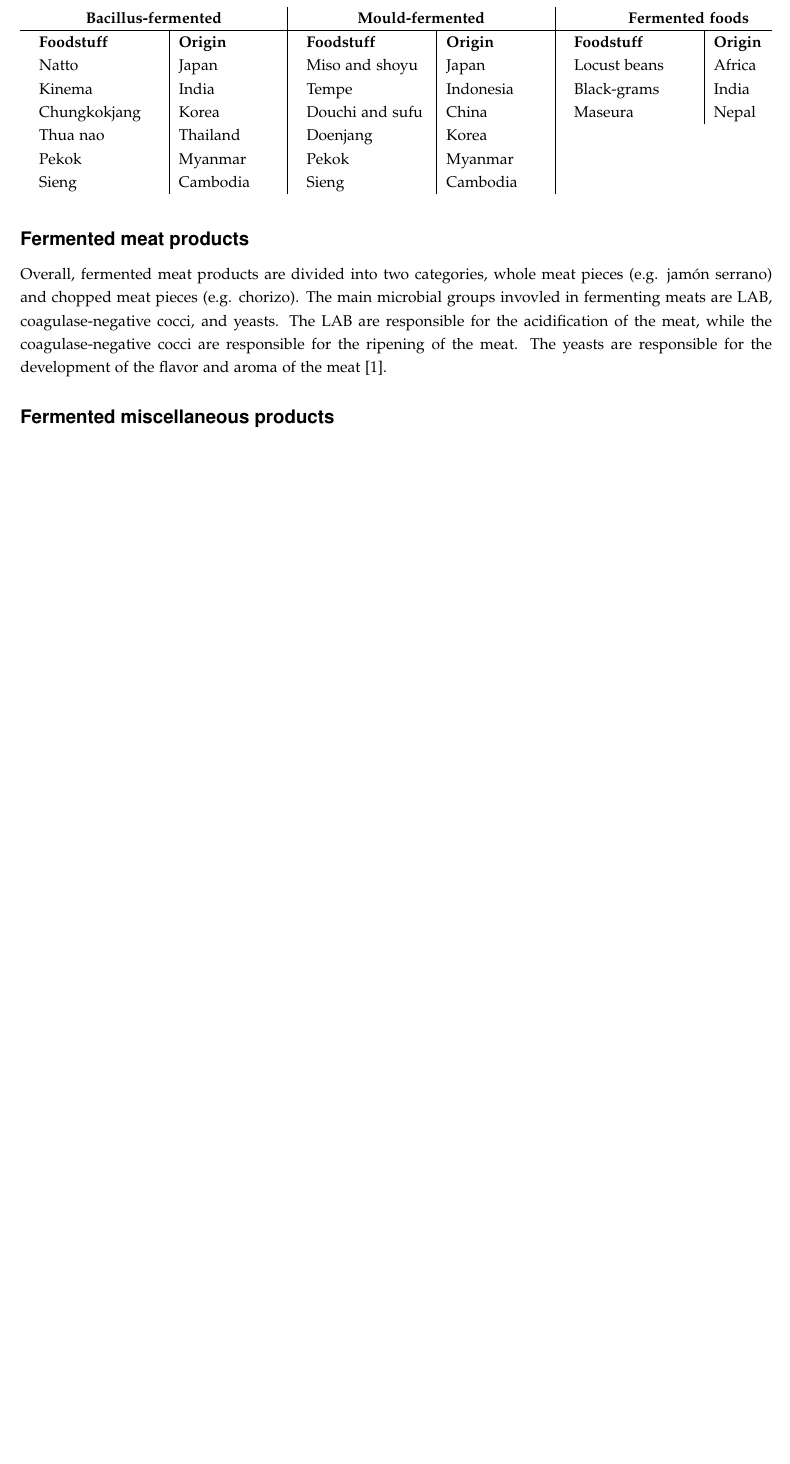
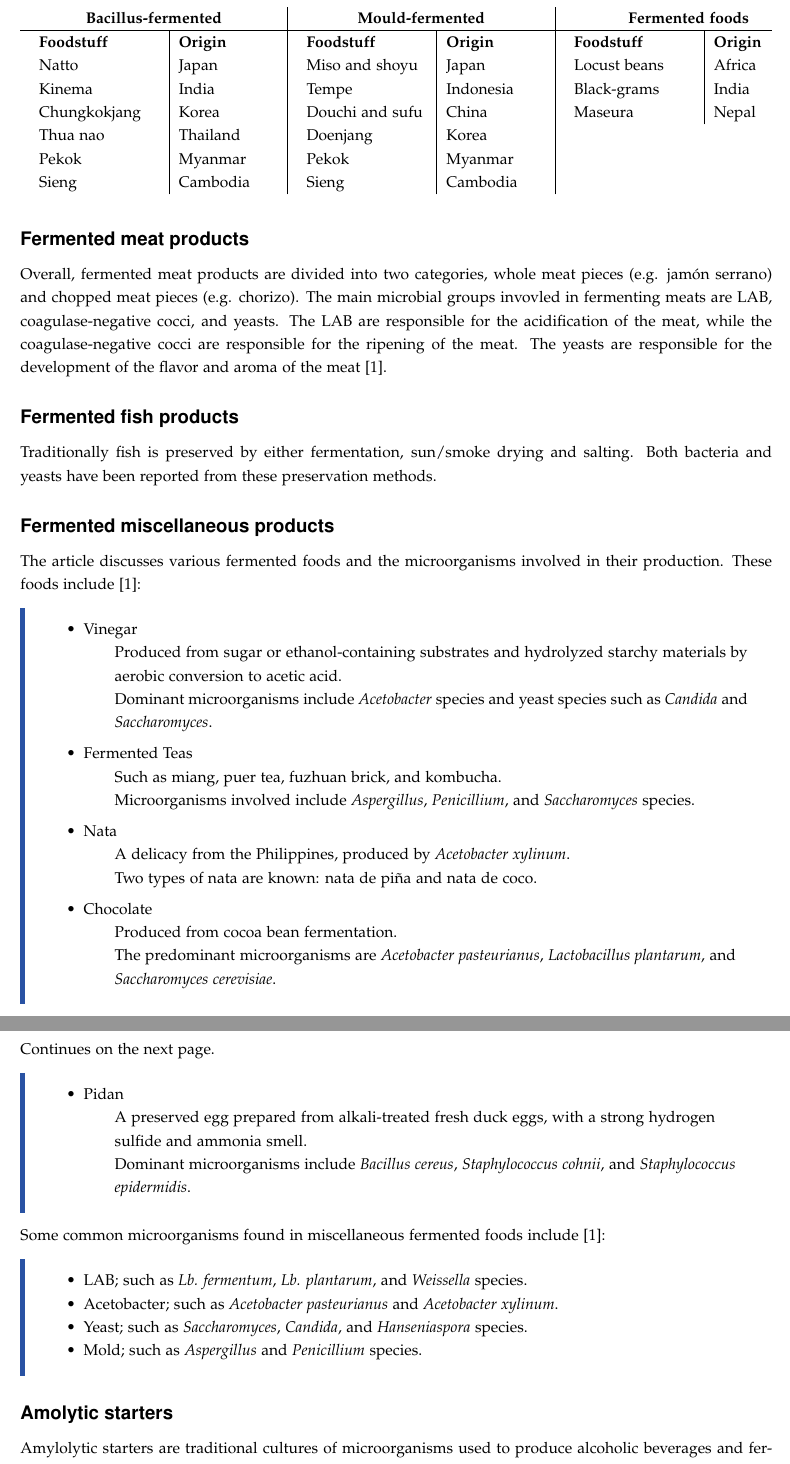
Before and after one commit to DanishUnicorn/tcp, a LaTeX thesis (Microbiology Notes/main.tex, which reads Microbiology Notes/TexFiles/chapter5.tex): part of page 35 of 37 before the commit and two parts of pages 35 and 36 of 39 after it, the two joined at a grey line, cut so that both start at the same text, the shorter picture padded with empty space. The pictures show the PDF file Microbiology Notes/main.pdf that the author committed with the source.

Commit message:
the resumé of article 2 has been concluded.

```diff
--- a/Microbiology Notes/TexFiles/chapter5.tex
+++ b/Microbiology Notes/TexFiles/chapter5.tex
@@ -351,4 +351,60 @@ These types of foods are concentrated in the "Kinema-Natto-Thua Nao (KNT)-triang
 \subsubsection*{Fermented meat products}
 Overall, fermented meat products are divided into two categories, whole meat pieces (e.g. jamón serrano) and chopped meat pieces (e.g. chorizo). The main microbial groups invovled in fermenting meats are LAB, coagulase-negative cocci, and yeasts. The LAB are responsible for the acidification of the meat, while the coagulase-negative cocci are responsible for the ripening of the meat. The yeasts are responsible for the development of the flavor and aroma of the meat \cite*{L1-DiversityMicro}.
 
+\subsubsection*{Fermented fish products}
+Traditionally fish is preserved by either fermentation, sun/smoke drying
+and salting. Both bacteria and yeasts have been reported from these preservation methods.
+
 \subsubsection*{Fermented miscellaneous products}
+The article discusses various fermented foods and the microorganisms involved in their production. These foods include \cite*{L1-DiversityMicro}:
+
+\begin{highlight}
+    \begin{itemize}
+        \item Vinegar
+        \subitem Produced from sugar or ethanol-containing substrates and hydrolyzed starchy materials by
+        \subitem aerobic conversion to acetic acid.
+        \subitem Dominant microorganisms include \textit{Acetobacter} species and yeast species such as \textit{Candida} and
+        \subitem \textit{Saccharomyces}.
+        \vspace*{0.5em}
+
+        \item Fermented Teas
+        \subitem Such as miang, puer tea, fuzhuan brick, and kombucha.
+        \subitem Microorganisms involved include \textit{Aspergillus}, \textit{Penicillium}, and \textit{Saccharomyces} species.
+        \vspace*{0.5em}
+
+        \item Nata
+        \subitem A delicacy from the Philippines, produced by \textit{Acetobacter xylinum}.
+        \subitem Two types of nata are known: nata de piña and nata de coco.
+        \vspace*{0.5em}
+
+        \item Chocolate
+        \subitem Produced from cocoa bean fermentation.
+        \subitem The predominant microorganisms are \textit{Acetobacter pasteurianus}, \textit{Lactobacillus plantarum}, and
+        \subitem \textit{Saccharomyces cerevisiae}.
+
+    \end{itemize}
+\end{highlight}
+Continues on the next page.
+
+\begin{highlight}
+    \begin{itemize}
+        \item Pidan
+        \subitem A preserved egg prepared from alkali-treated fresh duck eggs, with a strong hydrogen
+        \subitem sulfide and ammonia smell.
+        \subitem Dominant microorganisms include \textit{Bacillus cereus}, \textit{Staphylococcus cohnii}, and \textit{Staphylococcus}
+        \subitem \textit{epidermidis}.
+    \end{itemize}
+\end{highlight}
+
+Some common microorganisms found in miscellaneous fermented foods include \cite*{L1-DiversityMicro}:
+
+\begin{highlight}
+    \begin{itemize}
+        \item LAB; such as \textit{Lb. fermentum}, \textit{Lb. plantarum}, and \textit{Weissella} species.
+        \item Acetobacter; such as \textit{Acetobacter pasteurianus} and \textit{Acetobacter xylinum}.
+        \item Yeast; such as \textit{Saccharomyces}, \textit{Candida}, and \textit{Hanseniaspora} species.
+        \item Mold; such as \textit{Aspergillus} and \textit{Penicillium} species.
+    \end{itemize}
+\end{highlight}
+
+\subsubsection*{Amolytic starters}
@@ -354,0 +427,8 @@ Overall, fermented meat products are divided into two categories, whole meat pie
+    \end{itemize}
+\end{highlight}
+
+
+Furthermore the article named some of the common microorganisms involved in amylolytic starters which included \cite*{L1-DiversityMicro}:
+
+\begin{highlight}
+    \begin{itemize}
@@ -354,0 +440,4 @@ Overall, fermented meat products are divided into two categories, whole meat pie
+    \end{itemize}
+\end{highlight}
+
+\subsubsection*{Alcoholic beverages}
```
Also changed, not shown: Microbiology Notes/main.bbl (deleted), Microbiology Notes/main.pdf, Microbiology Notes/TexFiles/chapter5.tex (35 more changed lines), 11 other files.
